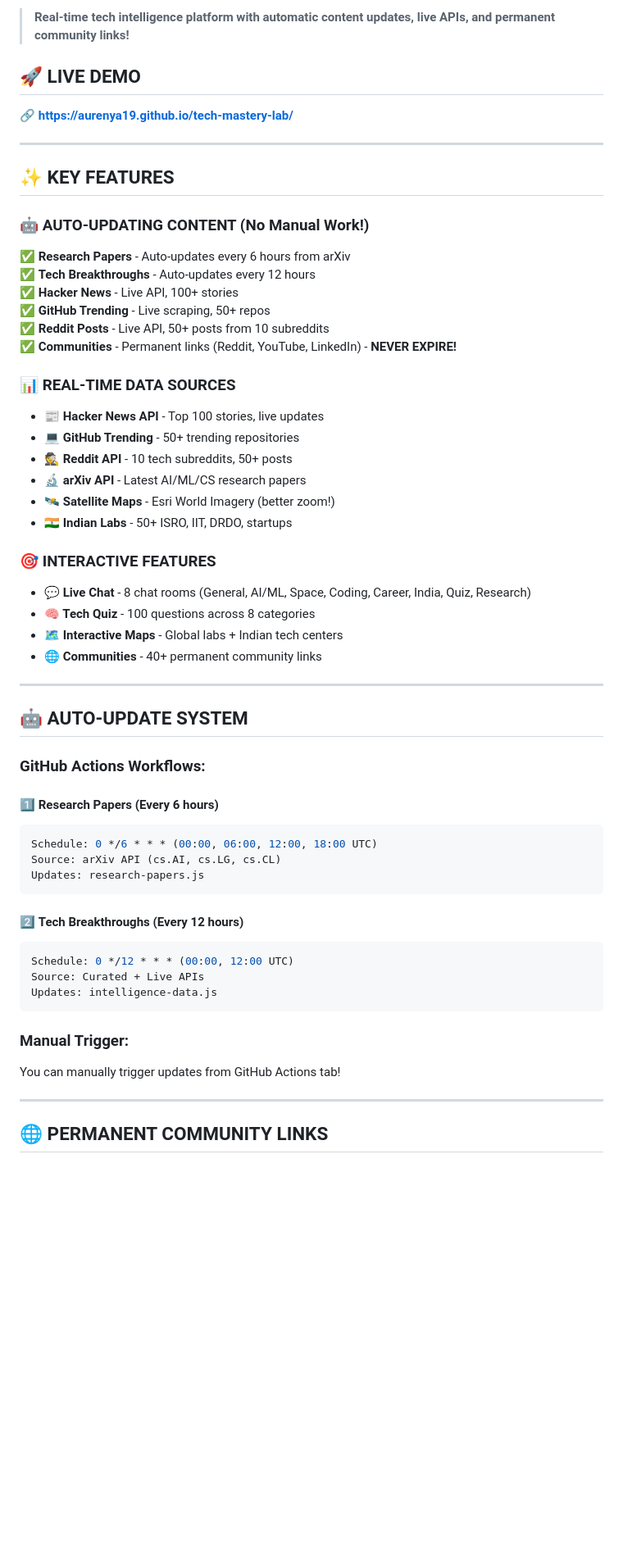
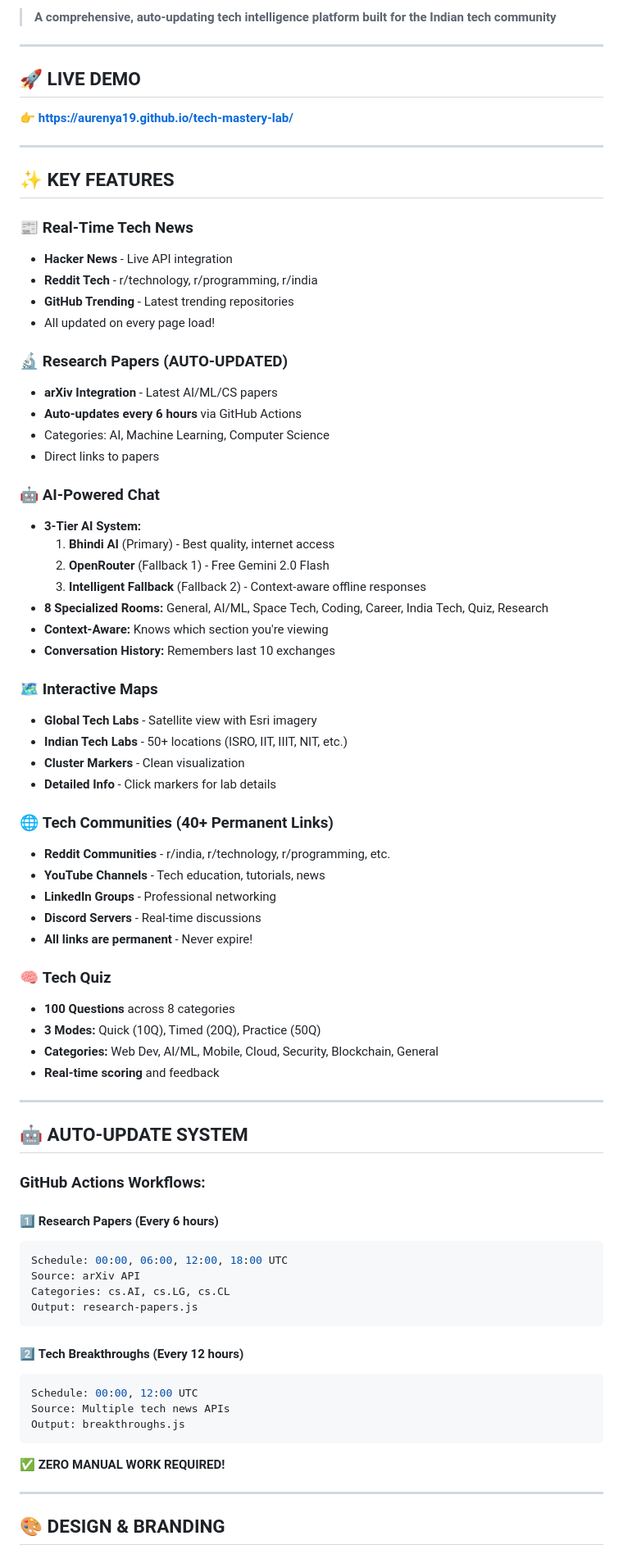
Before and after one commit to Aurenya19/tech-mastery-lab, a Markdown page: README.md, the part around one of its changes. Shown at 82% size. Rendered like a GitHub page; blank space fills up the shorter version.

Commit message:
UPDATE: Complete documentation with all features and auto-update info

````diff
--- a/README.md
+++ b/README.md
@@ -6,63 +6,80 @@
 
-> **Real-time tech intelligence platform with automatic content updates, live APIs, and permanent community links!**
-
-## 🚀 LIVE DEMO
-
-**🔗 https://aurenya19.github.io/tech-mastery-lab/**
+> **A comprehensive, auto-updating tech intelligence platform built for the Indian tech community**
 
 ---
 
-## ✨ KEY FEATURES
+## 🚀 **LIVE DEMO**
 
-### 🤖 **AUTO-UPDATING CONTENT (No Manual Work!)**
-
-✅ **Research Papers** - Auto-updates every 6 hours from arXiv
-✅ **Tech Breakthroughs** - Auto-updates every 12 hours
-✅ **Hacker News** - Live API, 100+ stories
-✅ **GitHub Trending** - Live scraping, 50+ repos
-✅ **Reddit Posts** - Live API, 50+ posts from 10 subreddits
-✅ **Communities** - Permanent links (Reddit, YouTube, LinkedIn) - **NEVER EXPIRE!**
-
-### 📊 **REAL-TIME DATA SOURCES**
-
-- **📰 Hacker News API** - Top 100 stories, live updates
-- **💻 GitHub Trending** - 50+ trending repositories
-- **🕵️ Reddit API** - 10 tech subreddits, 50+ posts
-- **🔬 arXiv API** - Latest AI/ML/CS research papers
-- **🛰️ Satellite Maps** - Esri World Imagery (better zoom!)
-- **🇮🇳 Indian Labs** - 50+ ISRO, IIT, DRDO, startups
-
-### 🎯 **INTERACTIVE FEATURES**
-
-- **💬 Live Chat** - 8 chat rooms (General, AI/ML, Space, Coding, Career, India, Quiz, Research)
-- **🧠 Tech Quiz** - 100 questions across 8 categories
-- **🗺️ Interactive Maps** - Global labs + Indian tech centers
-- **🌐 Communities** - 40+ permanent community links
+**👉 [https://aurenya19.github.io/tech-mastery-lab/](https://aurenya19.github.io/tech-mastery-lab/)**
 
 ---
 
-## 🤖 AUTO-UPDATE SYSTEM
+## ✨ **KEY FEATURES**
+
+### 📰 **Real-Time Tech News**
+- **Hacker News** - Live API integration
+- **Reddit Tech** - r/technology, r/programming, r/india
+- **GitHub Trending** - Latest trending repositories
+- All updated on every page load!
+
+### 🔬 **Research Papers (AUTO-UPDATED)**
+- **arXiv Integration** - Latest AI/ML/CS papers
+- **Auto-updates every 6 hours** via GitHub Actions
+- Categories: AI, Machine Learning, Computer Science
+- Direct links to papers
+
+### 🤖 **AI-Powered Chat**
+- **3-Tier AI System:**
+  1. **Bhindi AI** (Primary) - Best quality, internet access
+  2. **OpenRouter** (Fallback 1) - Free Gemini 2.0 Flash
+  3. **Intelligent Fallback** (Fallback 2) - Context-aware offline responses
+- **8 Specialized Rooms:** General, AI/ML, Space Tech, Coding, Career, India Tech, Quiz, Research
+- **Context-Aware:** Knows which section you're viewing
+- **Conversation History:** Remembers last 10 exchanges
+
+### 🗺️ **Interactive Maps**
+- **Global Tech Labs** - Satellite view with Esri imagery
+- **Indian Tech Labs** - 50+ locations (ISRO, IIT, IIIT, NIT, etc.)
+- **Cluster Markers** - Clean visualization
+- **Detailed Info** - Click markers for lab details
+
+### 🌐 **Tech Communities (40+ Permanent Links)**
+- **Reddit Communities** - r/india, r/technology, r/programming, etc.
+- **YouTube Channels** - Tech education, tutorials, news
+- **LinkedIn Groups** - Professional networking
+- **Discord Servers** - Real-time discussions
+- **All links are permanent** - Never expire!
+
+### 🧠 **Tech Quiz**
+- **100 Questions** across 8 categories
+- **3 Modes:** Quick (10Q), Timed (20Q), Practice (50Q)
+- **Categories:** Web Dev, AI/ML, Mobile, Cloud, Security, Blockchain, General
+- **Real-time scoring** and feedback
+
+---
+
+## 🤖 **AUTO-UPDATE SYSTEM**
 
 ### **GitHub Actions Workflows:**
 
 #### 1️⃣ **Research Papers** (Every 6 hours)
 ```yaml
-Schedule: 0 */6 * * * (00:00, 06:00, 12:00, 18:00 UTC)
-Source: arXiv API (cs.AI, cs.LG, cs.CL)
-Updates: research-papers.js
+Schedule: 00:00, 06:00, 12:00, 18:00 UTC
+Source: arXiv API
+Categories: cs.AI, cs.LG, cs.CL
+Output: research-papers.js
 ```
 
 #### 2️⃣ **Tech Breakthroughs** (Every 12 hours)
 ```yaml
-Schedule: 0 */12 * * * (00:00, 12:00 UTC)
-Source: Curated + Live APIs
-Updates: intelligence-data.js
+Schedule: 00:00, 12:00 UTC
+Source: Multiple tech news APIs
+Output: breakthroughs.js
 ```
 
-### **Manual Trigger:**
-You can manually trigger updates from GitHub Actions tab!
+**✅ ZERO MANUAL WORK REQUIRED!**
 
 ---
 
-## 🌐 PERMANENT COMMUNITY LINKS
+## 🎨 **DESIGN & BRANDING**
 
````
Also changed, not shown: other parts of README.md (+202 -201 lines).
